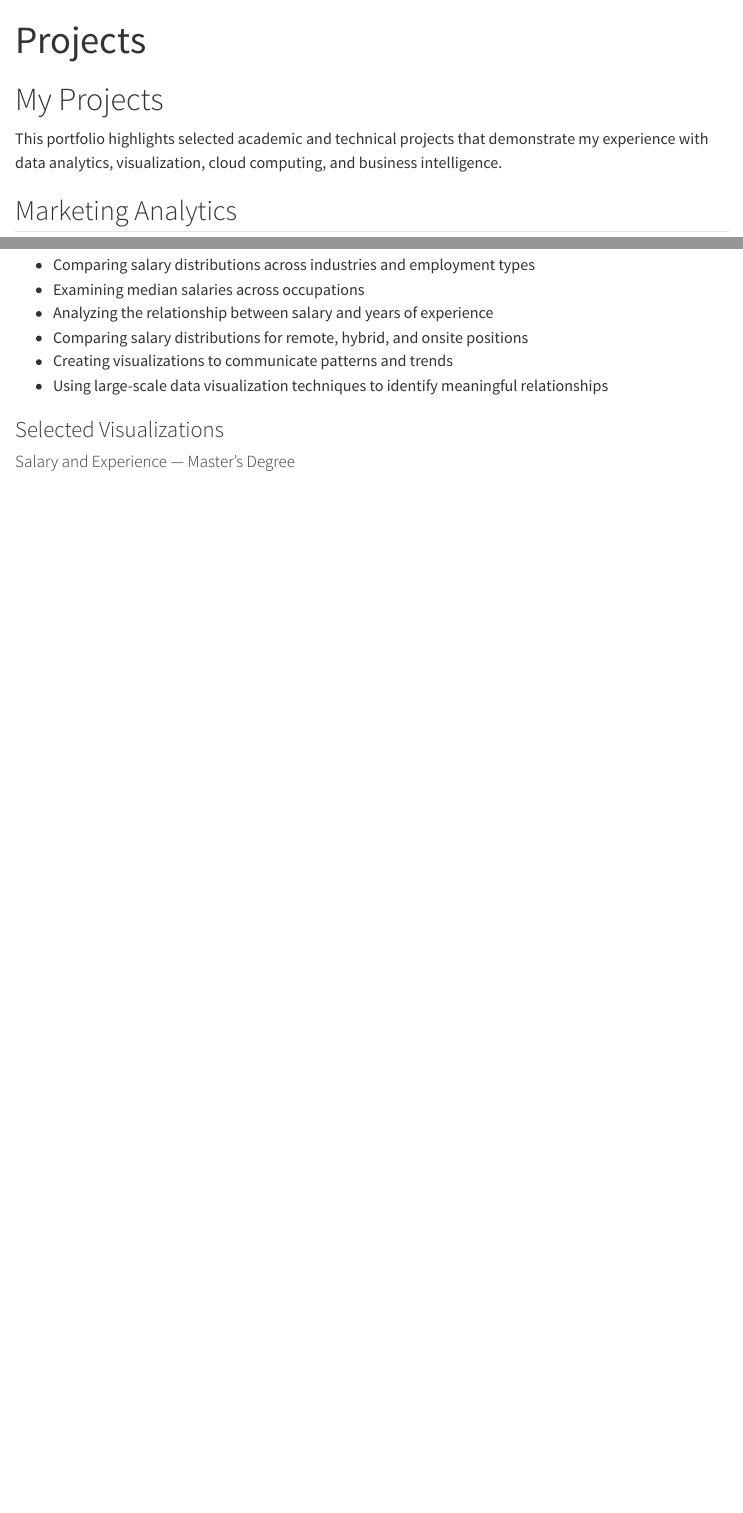
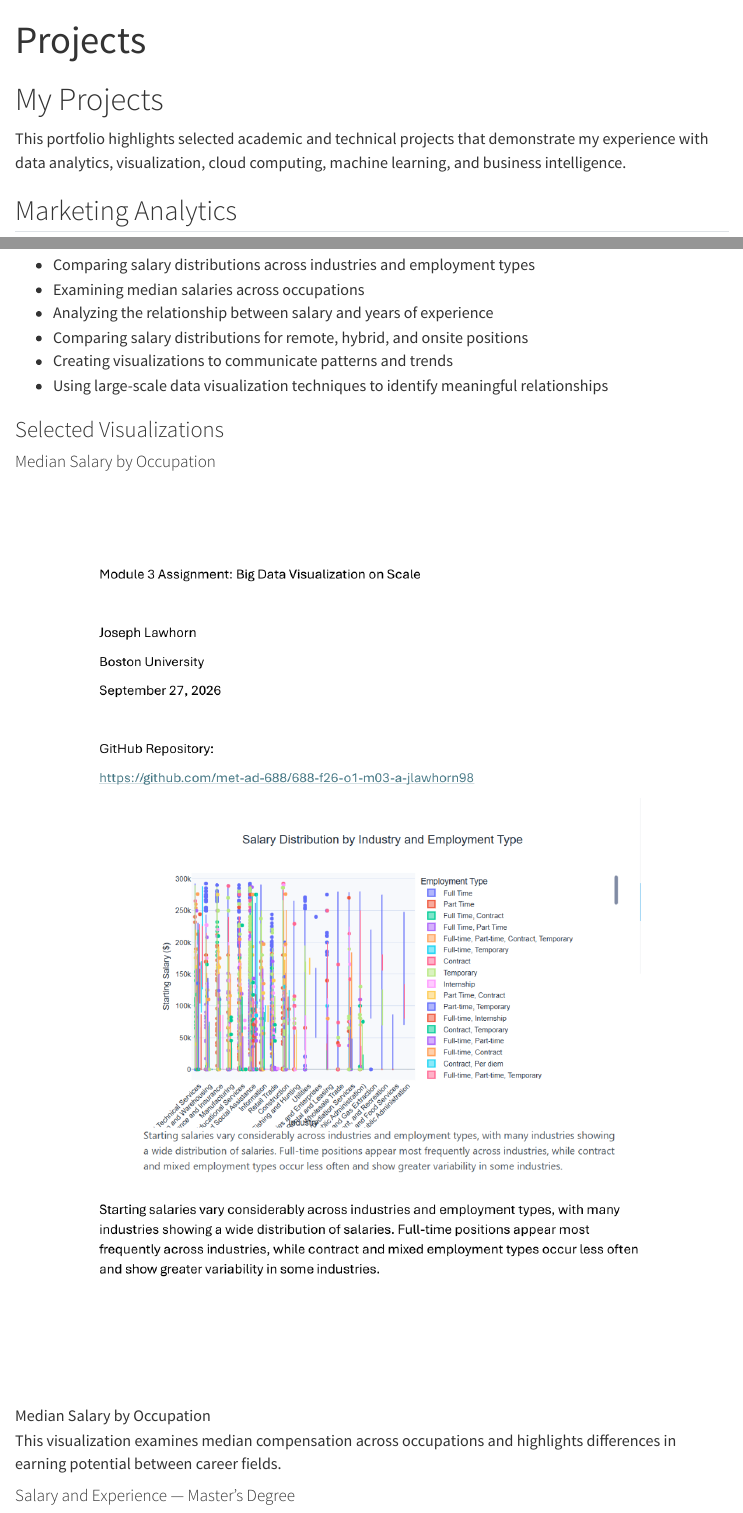
Before and after one commit to JLawhorn98/personal-website, a Quarto document (projects.qmd): the page in a window 1100 px wide, from its top, and a second part further down, joined at a grey line. Rendered offline with R 4.5, knitr and Pandoc in place of Quarto, with nearby package versions; menus at the side of the page are left out.

Commit message:
Finalize project visualizations

```diff
--- a/projects.qmd
+++ b/projects.qmd
@@ -4,7 +4,7 @@ title: "Projects"
 
 # My Projects
 
-This portfolio highlights selected academic and technical projects that demonstrate my experience with data analytics, visualization, cloud computing, and business intelligence.
+This portfolio highlights selected academic and technical projects that demonstrate my experience with data analytics, visualization, cloud computing, machine learning, and business intelligence.
 
 ## Marketing Analytics
 
@@ -110,6 +110,11 @@ The analysis included:
 
 ### Selected Visualizations
 
+#### Median Salary by Occupation
+
+![Median Salary by Occupation](median-salary-onet.png)
+
+This visualization examines median compensation across occupations and highlights differences in earning potential between career fields.
 
 #### Salary and Experience — Master's Degree
 
```
Also changed, not shown: projects.qmd (2 more changed lines).
